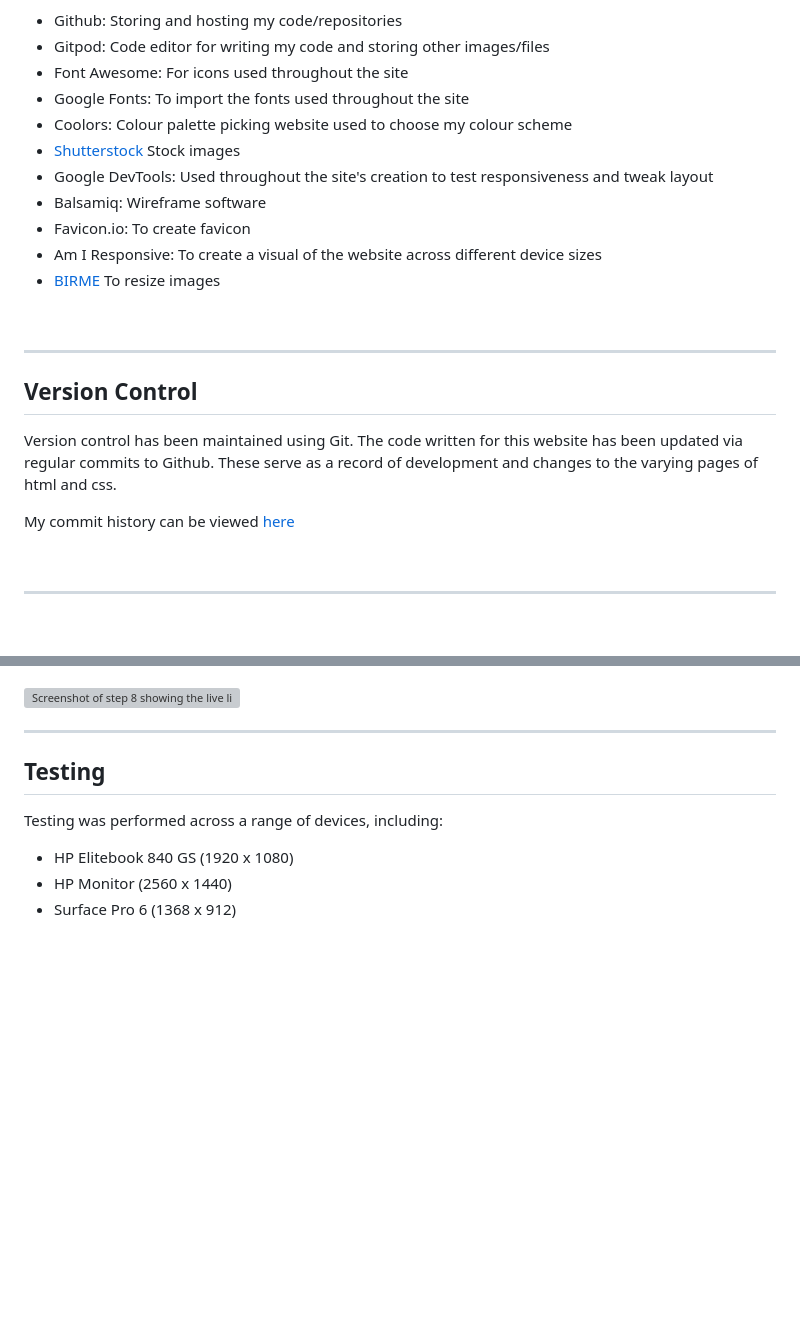
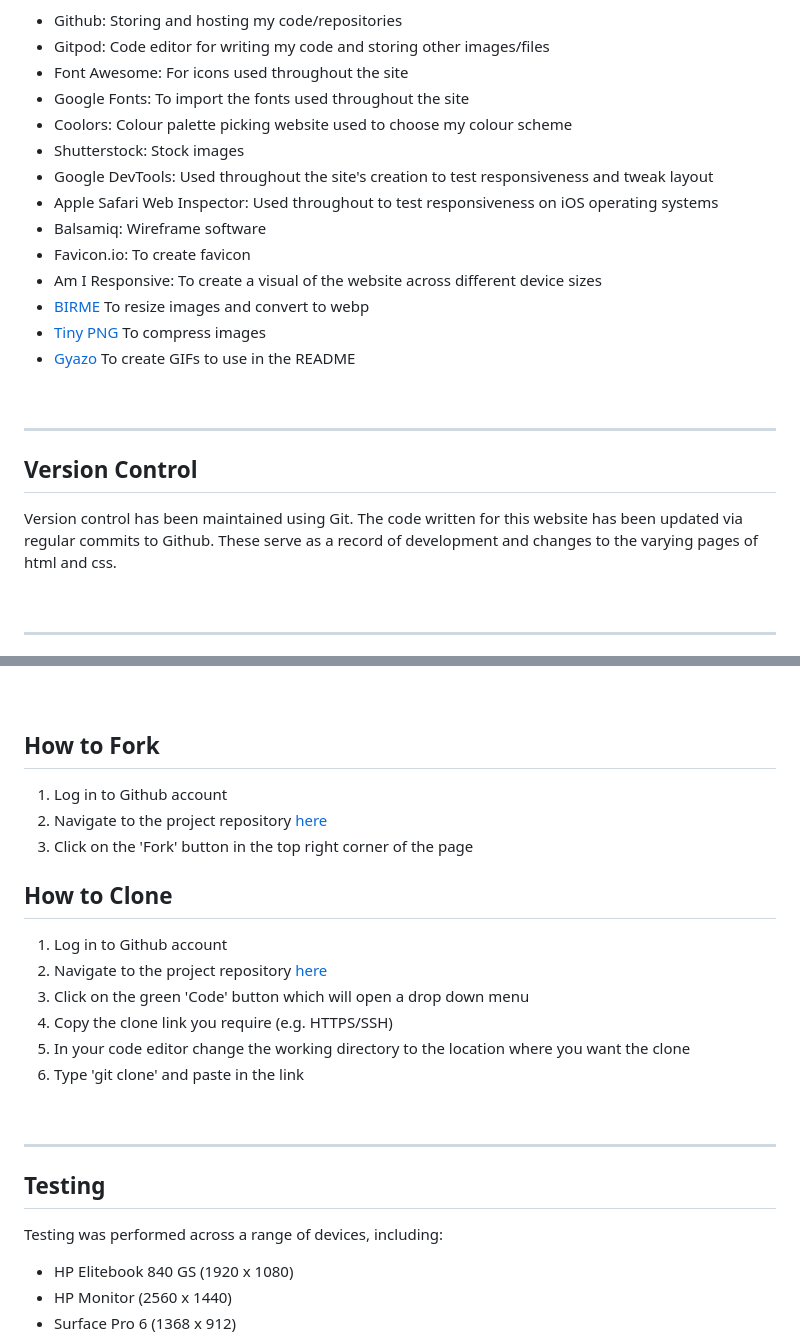
Before and after one commit to llewellynksj/kitchen-catastrophe, a Markdown page: README.md, 2 parts joined by grey strips. GitHub-like rendering; blank space fills up the shorter version; grey boxes are pictures that could not be loaded.

```diff
--- a/README.md
+++ b/README.md
@@ -270,12 +278,15 @@ This website has been written in HTML, CSS and JavaScript.
 - Font Awesome: For icons used throughout the site
 - Google Fonts: To import the fonts used throughout the site
 - Coolors: Colour palette picking website used to choose my colour scheme
-- [Shutterstock]() Stock images
+- Shutterstock: Stock images
 - Google DevTools: Used throughout the site's creation to test responsiveness and tweak layout
+- Apple Safari Web Inspector: Used throughout to test responsiveness on iOS operating systems
 - Balsamiq: Wireframe software
 - Favicon.io: To create favicon
 - Am I Responsive: To create a visual of the website across different device sizes
-- [BIRME](https://www.birme.net/?) To resize images
+- [BIRME](https://www.birme.net/?) To resize images and convert to webp
+- [Tiny PNG](https://tinypng.com/) To compress images
+- [Gyazo](https://gyazo.com/) To create GIFs to use in the README
 
 <br>
 
@@ -283,8 +294,6 @@ This website has been written in HTML, CSS and JavaScript.
 
 ## Version Control
 Version control has been maintained using Git. The code written for this website has been updated via regular commits to Github. These serve as a record of development and changes to the varying pages of html and css.
-
-My commit history can be viewed [here]()
 
 <br>
 
@@ -305,7 +311,21 @@ Github was used to deploy the website. The steps below were followed in order to
 7. Click 'Save'
 8. It may take a few minutes to refresh but you will then be able to see the project has been made live
 
-![Screenshot of step 8 showing the live link to the project on Github Pages](documentation/readme-images/github-pages-live.webp)
+<br>
+
+## How to Fork
+1. Log in to Github account
+2. Navigate to the project repository [here](https://github.com/llewellynksj/kitchen-catastrophe)
+3. Click on the 'Fork' button in the top right corner of the page
+
+## How to Clone
+1. Log in to Github account
+2. Navigate to the project repository [here](https://github.com/llewellynksj/kitchen-catastrophe)
+3. Click on the green 'Code' button which will open a drop down menu
+4. Copy the clone link you require (e.g. HTTPS/SSH)
+5. In your code editor change the working directory to the location where you want the clone
+6. Type 'git clone' and paste in the link
+
 <br>
 
 ----
```
Also changed, not shown: other parts of README.md (+48 -26 lines).
